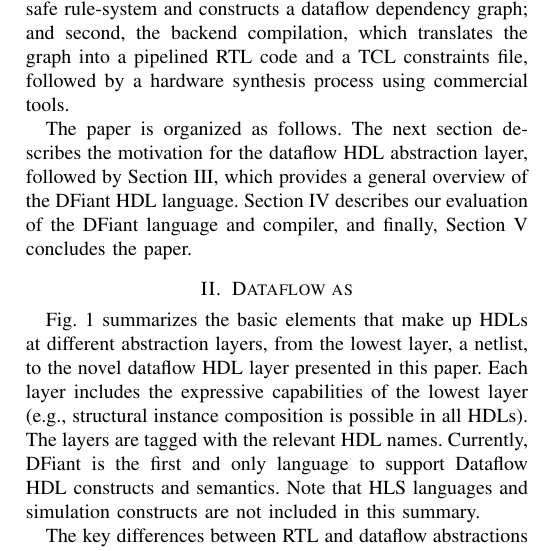
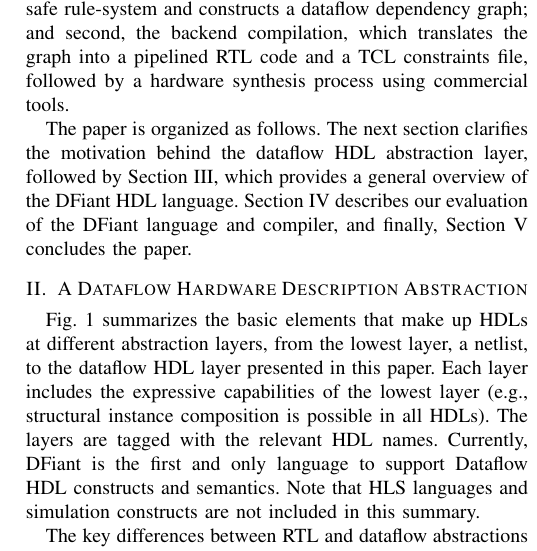
Before and after one commit to DFiantHDL/DFHDL, a LaTeX paper (doc/fpl2019/fpl2019.tex, which reads doc/fpl2019/introduction.tex, doc/fpl2019/motivation.tex): part of one column of page 2 of 7, cut so that both start at the same text. Compiled offline with pdfLaTeX; a missing font is replaced by an installed copy or a similar font; a LaTeX package or settings file that is missing is left out.

Commit message:
paper updates

```diff
--- a/doc/fpl2019/introduction.tex
+++ b/doc/fpl2019/introduction.tex
@@ -20,7 +20,7 @@ Recent related dataflow-for-hardware efforts are the Maxeler framework~\cite{Pel
 This work focuses on the DFiant language and compiler. DFiant is \emph{not} an HLS language, nor is it an RTL language, but it is still an HDL that provides abstractions beyond RTL behavioral modeling, to reduce verbosity yet maintain portable codes.
 DFiant is implemented as a Scala library and therefore offers a rich type safe ecosystem along its own hardware-focused type system (e.g., bit-accurate dataflow types, input/output port types). The library performs two main tasks: first, the frontend compilation, which enforces the type-safe rule-system and constructs a dataflow dependency graph; and second, the backend compilation, which translates the graph into a pipelined RTL code and a TCL constraints file, followed by a hardware synthesis process using commercial tools.
 
-The paper is organized as follows. The next section describes the motivation for the dataflow HDL abstraction layer, followed by Section~\ref{sec:dfiant}, which provides a general overview of the DFiant HDL language.
+The paper is organized as follows. The next section clarifies the motivation behind the dataflow HDL abstraction layer, followed by Section~\ref{sec:dfiant}, which provides a general overview of the DFiant HDL language.
 Section~\ref{sec:evaluation} describes our evaluation of the DFiant language and compiler, and finally, Section~\ref{sec:conclusion} concludes the paper.
 
 
--- a/doc/fpl2019/motivation.tex
+++ b/doc/fpl2019/motivation.tex
@@ -1,6 +1,6 @@
-\section{Dataflow as }
+\section{A Dataflow Hardware Description Abstraction}
 \label{sec:motivation}
-\fig{fig:motivation} summarizes the basic elements that make up HDLs at different abstraction layers, from the lowest layer, a netlist, to the novel dataflow HDL layer presented in this paper. Each layer includes the expressive capabilities of the lowest layer (e.g., structural instance composition is possible in all HDLs). The layers are tagged with the relevant HDL names. Currently, DFiant is the first and only language to support Dataflow HDL constructs and semantics. Note that HLS languages and simulation constructs are not included in this summary.
+\fig{fig:motivation} summarizes the basic elements that make up HDLs at different abstraction layers, from the lowest layer, a netlist, to the dataflow HDL layer presented in this paper. Each layer includes the expressive capabilities of the lowest layer (e.g., structural instance composition is possible in all HDLs). The layers are tagged with the relevant HDL names. Currently, DFiant is the first and only language to support Dataflow HDL constructs and semantics. Note that HLS languages and simulation constructs are not included in this summary.
 
 The key differences between RTL and dataflow abstractions reveal why one is coupled to the device and timing constraints while the other is agnostic to them. Firstly, the RTL abstraction utilizes combinational operations that must complete within a given cycle if fed to a register, while the dataflow abstraction only assumes order and not exactly when the operations are to complete, which leaves the option to pipeline the operations at will. Secondly, the RTL abstraction directly uses registers for variety of reasons, thus binds the design to specific timing conditions, while the dataflow abstraction provides higher constructs to avoid specific clock binding where possible. We classify the various register use-cases, and present their DFiant functional counterpart. The classifications are divided into three main categories: \textit{synchronous technology backend}, \textit{synchronous technology interface}, and \textit{state}.
 
```
